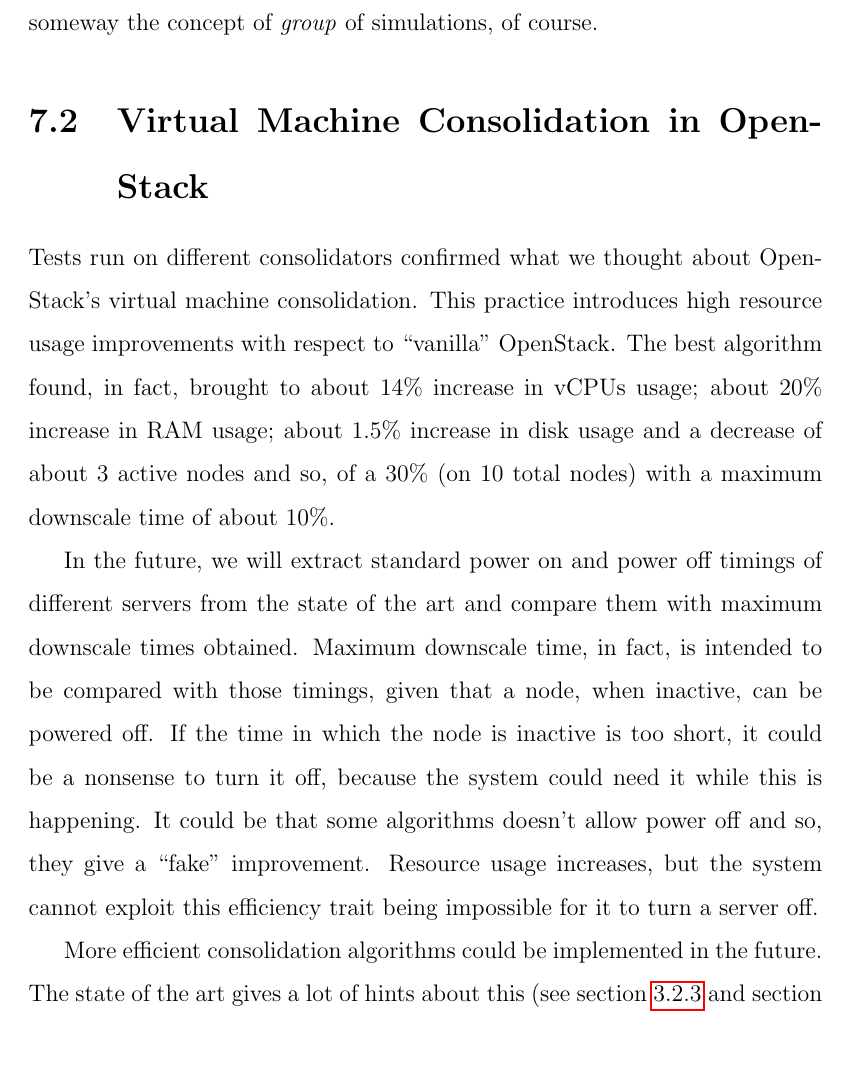
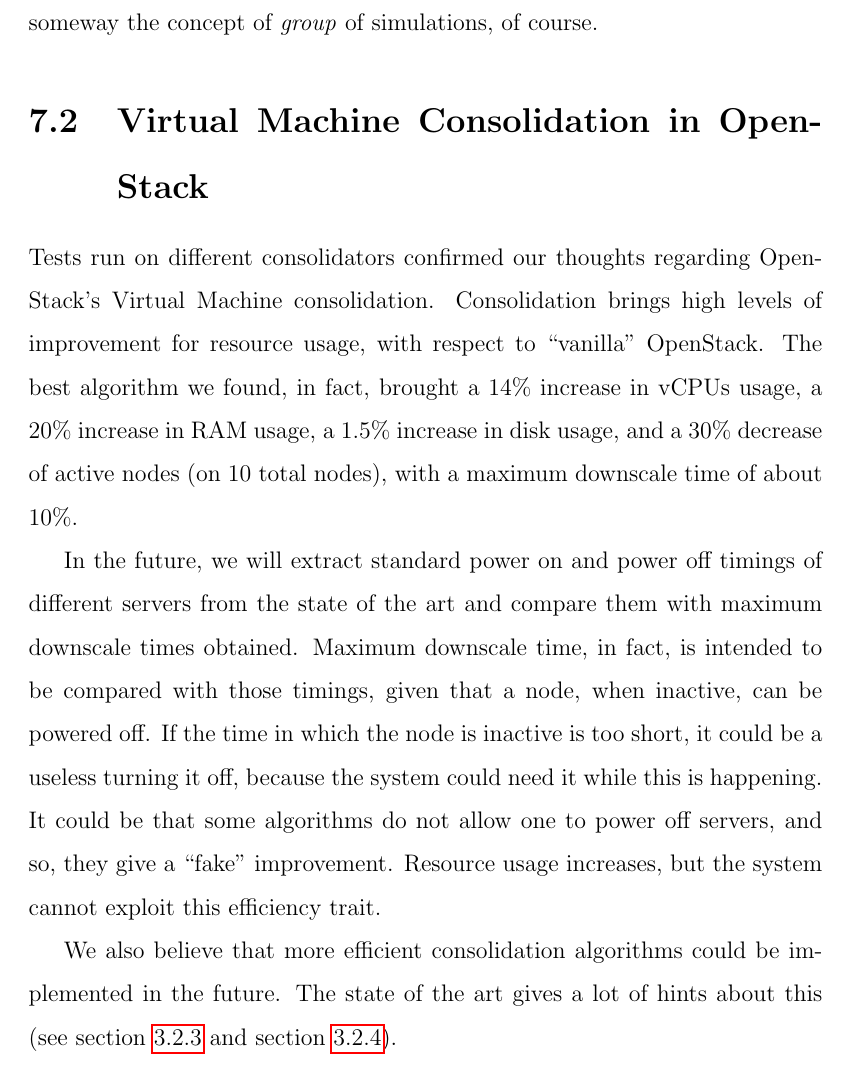
Before and after one commit to affear/thesis_doc, a LaTeX thesis (thesis.tex, which reads chapters/conclusions.tex): part of page 103 of 109, cut so that both start at the same text. Compiled offline with pdfLaTeX.

Commit message:
sam corrections

```diff
--- a/chapters/conclusions.tex
+++ b/chapters/conclusions.tex
@@ -69,9 +69,9 @@
 
 \section{Virtual Machine Consolidation in OpenStack}
 \label{sec:conc_cons}
-Tests run on different consolidators confirmed what we thought about OpenStack's virtual machine consolidation. This practice introduces high resource usage improvements with respect to ``vanilla'' OpenStack. The best algorithm found, in fact, brought to about $14\%$ increase in vCPUs usage; about $20\%$ increase in RAM usage; about $1.5\%$ increase in disk usage and a decrease of about $3$ active nodes and so, of a $30\%$ (on $10$ total nodes) with a maximum downscale time of about $10\%$.
+Tests run on different consolidators confirmed our thoughts regarding OpenStack's Virtual Machine consolidation. Consolidation brings high levels of improvement for resource usage, with respect to ``vanilla'' OpenStack. The best algorithm we found, in fact, brought a $14\%$ increase in vCPUs usage, a $20\%$ increase in RAM usage, a $1.5\%$ increase in disk usage, and a $30\%$ decrease of active nodes (on $10$ total nodes), with a maximum downscale time of about $10\%$.
 
-In the future, we will extract standard power on and power off timings of different servers from the state of the art and compare them with maximum downscale times obtained. Maximum downscale time, in fact, is intended to be compared with those timings, given that a node, when inactive, can be powered off. If the time in which the node is inactive is too short, it could be a nonsense to turn it off, because the system could need it while this is happening. It could be that some algorithms doesn't allow power off and so, they give a ``fake'' improvement. Resource usage increases, but the system cannot exploit this efficiency trait being impossible for it to turn a server off.
+In the future, we will extract standard power on and power off timings of different servers from the state of the art and compare them with maximum downscale times obtained. Maximum downscale time, in fact, is intended to be compared with those timings, given that a node, when inactive, can be powered off. If the time in which the node is inactive is too short, it could be a useless turning it off, because the system could need it while this is happening. It could be that some algorithms do not allow one to power off servers, and so, they give a ``fake'' improvement. Resource usage increases, but the system cannot exploit this efficiency trait.
 
-More efficient consolidation algorithms could be implemented in the future. The state of the art gives a lot of hints about this (see section \ref{sec:sota_game_theroy} and section \ref{sec:sota_mutli_agent}).
+We also believe that more efficient consolidation algorithms could be implemented in the future. The state of the art gives a lot of hints about this (see section \ref{sec:sota_game_theroy} and section \ref{sec:sota_mutli_agent}).
 
```
Also changed, not shown: chapters/conclusions.tex (10 more changed lines).
